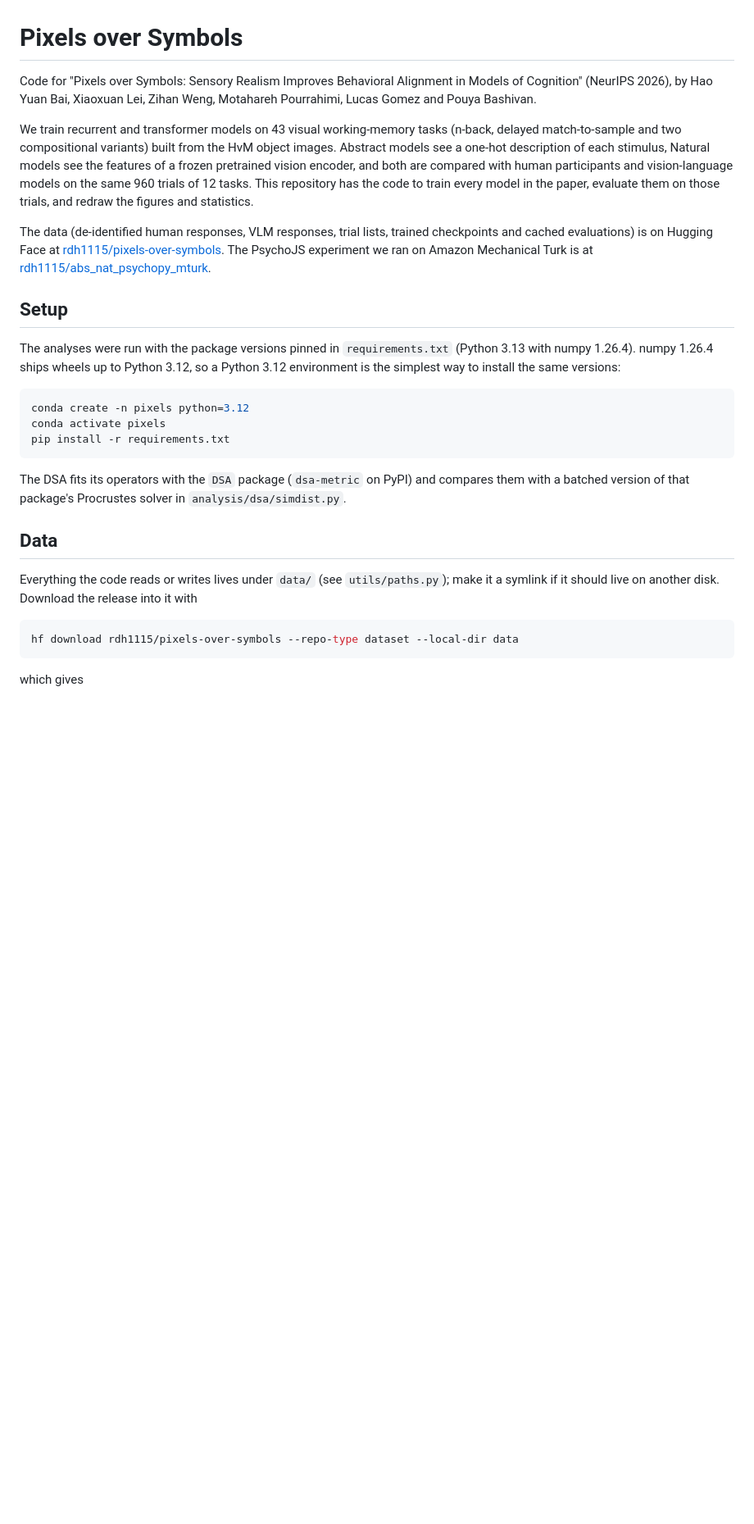
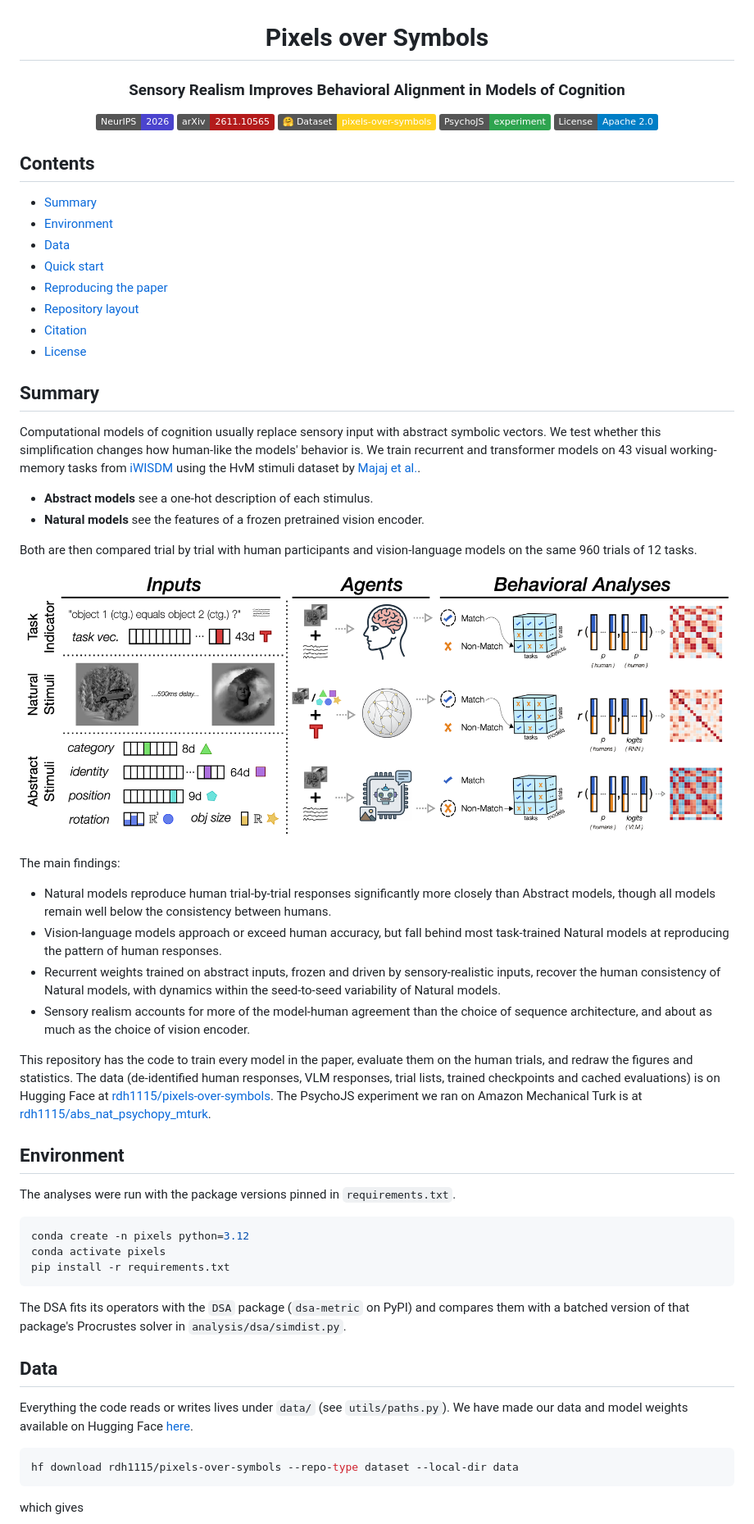
Before and after one commit to BashivanLab/pixels-over-symbols, a Markdown page: README.md, the part around one of its changes. Shown at 82% size. Drawn GitHub-style; pictures changed too: assets/schematic.png (added); badges without logos; blank space fills up the shorter version.

````diff
--- a/README.md
+++ b/README.md
@@ -1,18 +3,53 @@
 # Pixels over Symbols
 
-Code for "Pixels over Symbols: Sensory Realism Improves Behavioral Alignment in Models of Cognition" (NeurIPS 2026), by Hao Yuan Bai, Xiaoxuan Lei, Zihan Weng, Motahareh Pourrahimi, Lucas Gomez and Pouya Bashivan.
+### Sensory Realism Improves Behavioral Alignment in Models of Cognition
 
-We train recurrent and transformer models on 43 visual working-memory tasks (n-back, delayed match-to-sample and two compositional variants) built from the HvM object images.
-Abstract models see a one-hot description of each stimulus, Natural models see the features of a frozen pretrained vision encoder, and both are compared with human participants and vision-language models on the same 960 trials of 12 tasks.
-This repository has the code to train every model in the paper, evaluate them on those trials, and redraw the figures and statistics.
+[![NeurIPS 2026](https://img.shields.io/badge/NeurIPS-2026-4b44ce.svg)](https://neurips.cc/virtual/2026/poster/153571)
+[![arXiv](https://img.shields.io/badge/arXiv-2611.10565-b31b1b.svg)](https://arxiv.org/abs/2611.10565)
+[![Dataset on Hugging Face](https://img.shields.io/badge/%F0%9F%A4%97%20Dataset-pixels--over--symbols-ffd21e.svg)](https://huggingface.co/datasets/rdh1115/pixels-over-symbols)
+[![Experiment](https://img.shields.io/badge/PsychoJS-experiment-2ea44f.svg)](https://github.com/rdh1115/abs_nat_psychopy_mturk)
+[![License: Apache 2.0](https://img.shields.io/badge/License-Apache%202.0-blue.svg)](LICENSE)
 
+</div>
+
+## Contents
+
+- [Summary](#summary)
+- [Environment](#environment)
+- [Data](#data)
+- [Quick start](#quick-start)
+- [Reproducing the paper](#reproducing-the-paper)
+- [Repository layout](#repository-layout)
+- [Citation](#citation)
+- [License](#license)
+
+## Summary
+
+Computational models of cognition usually replace sensory input with abstract symbolic vectors.
+We test whether this simplification changes how human-like the models' behavior is.
+We train recurrent and transformer models on 43 visual working-memory tasks from [iWISDM](https://github.com/BashivanLab/iWISDM) using the HvM stimuli dataset by [Majaj et al.](https://pubmed.ncbi.nlm.nih.gov/26424887/).
+
+- **Abstract models** see a one-hot description of each stimulus.
+- **Natural models** see the features of a frozen pretrained vision encoder.
+
+Both are then compared trial by trial with human participants and vision-language models on the same 960 trials of 12 tasks.
+
+![Schematic of the experimental setup](assets/schematic.png)
+
+The main findings:
+
+- Natural models reproduce human trial-by-trial responses significantly more closely than Abstract models, though all models remain well below the consistency between humans.
+- Vision-language models approach or exceed human accuracy, but fall behind most task-trained Natural models at reproducing the pattern of human responses.
+- Recurrent weights trained on abstract inputs, frozen and driven by sensory-realistic inputs, recover the human consistency of Natural models, with dynamics within the seed-to-seed variability of Natural models.
+- Sensory realism accounts for more of the model-human agreement than the choice of sequence architecture, and about as much as the choice of vision encoder.
+
+This repository has the code to train every model in the paper, evaluate them on the human trials, and redraw the figures and statistics.
 The data (de-identified human responses, VLM responses, trial lists, trained checkpoints and cached evaluations) is on Hugging Face at [rdh1115/pixels-over-symbols](https://huggingface.co/datasets/rdh1115/pixels-over-symbols).
 The PsychoJS experiment we ran on Amazon Mechanical Turk is at [rdh1115/abs_nat_psychopy_mturk](https://github.com/rdh1115/abs_nat_psychopy_mturk).
 
-## Setup
+## Environment
 
-The analyses were run with the package versions pinned in `requirements.txt` (Python 3.13 with numpy 1.26.4).
-numpy 1.26.4 ships wheels up to Python 3.12, so a Python 3.12 environment is the simplest way to install the same versions:
+The analyses were run with the package versions pinned in `requirements.txt`.
 
 ```bash
 conda create -n pixels python=3.12
@@ -24,8 +61,8 @@ The DSA fits its operators with the `DSA` package (`dsa-metric` on PyPI) and com
 
 ## Data
 
-Everything the code reads or writes lives under `data/` (see `utils/paths.py`); make it a symlink if it should live on another disk.
-Download the release into it with
+Everything the code reads or writes lives under `data/` (see `utils/paths.py`).
+We have made our data and model weights available on Hugging Face [here](https://huggingface.co/datasets/rdh1115/pixels-over-symbols).
 
 ```bash
 hf download rdh1115/pixels-over-symbols --repo-type dataset --local-dir data
````
Also changed, not shown: other parts of README.md (+24 -114 lines), analysis/README.md (added, +22 -0 lines), scripts/README.md (added, +25 -0 lines), scripts/dsa/README.md (added, +17 -0 lines), scripts/figures/README.md (added, +34 -0 lines), scripts/mturk/README.md (added, +27 -0 lines), scripts/stats/README.md (added, +14 -0 lines), scripts/train/README.md (added, +38 -0 lines).
